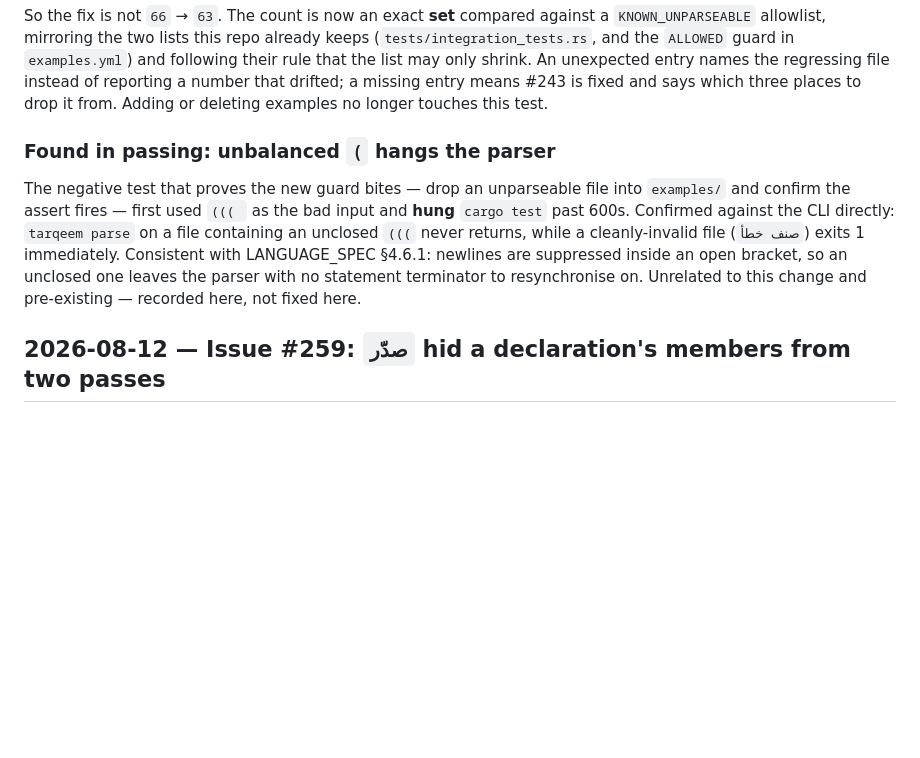
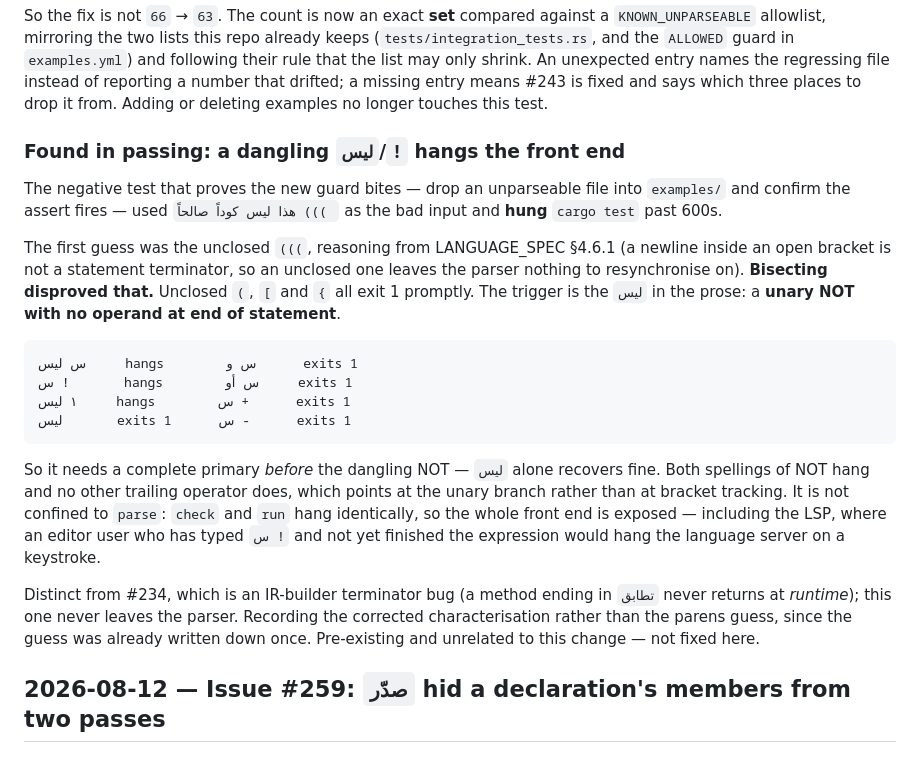
Before and after one commit to osama1998H/tarqeem, a Markdown page: docs/AI_NOTES.md, the part around the change. Drawn GitHub-style; blank space fills up the shorter version.

Commit message:
docs(ai-notes): correct the parser-hang characterisation
Bisecting disproved the first guess. Unclosed (, [ and { all exit 1
promptly; the trigger is a unary NOT with no operand at end of statement
(س ليس / س !), and no other trailing operator reproduces it. Also records
that check and run hang identically, so the LSP is exposed too.

```diff
--- a/docs/AI_NOTES.md
+++ b/docs/AI_NOTES.md
@@ -43,16 +43,35 @@ regressing file instead of reporting a number that drifted; a missing entry mean
 #243 is fixed and says which three places to drop it from. Adding or deleting
 examples no longer touches this test.
 
-### Found in passing: unbalanced `(` hangs the parser
+### Found in passing: a dangling `ليس`/`!` hangs the front end
 
 The negative test that proves the new guard bites — drop an unparseable file into
-`examples/` and confirm the assert fires — first used `((( ` as the bad input and
-**hung** `cargo test` past 600s. Confirmed against the CLI directly:
-`tarqeem parse` on a file containing an unclosed `(((` never returns, while a
-cleanly-invalid file (`صنف خطأ`) exits 1 immediately. Consistent with
-LANGUAGE_SPEC §4.6.1: newlines are suppressed inside an open bracket, so an
-unclosed one leaves the parser with no statement terminator to resynchronise on.
-Unrelated to this change and pre-existing — recorded here, not fixed here.
+`examples/` and confirm the assert fires — used
+`هذا ليس كوداً صالحاً ((( ` as the bad input and **hung** `cargo test` past 600s.
+
+The first guess was the unclosed `(((`, reasoning from LANGUAGE_SPEC §4.6.1 (a
+newline inside an open bracket is not a statement terminator, so an unclosed one
+leaves the parser nothing to resynchronise on). **Bisecting disproved that.**
+Unclosed `(`, `[` and `{` all exit 1 promptly. The trigger is the `ليس` in the
+prose: a **unary NOT with no operand at end of statement**.
+
+    س ليس     hangs        س و      exits 1
+    س !       hangs        س أو     exits 1
+    ١ ليس     hangs        س +      exits 1
+    ليس       exits 1      س -      exits 1
+
+So it needs a complete primary *before* the dangling NOT — `ليس` alone recovers
+fine. Both spellings of NOT hang and no other trailing operator does, which
+points at the unary branch rather than at bracket tracking. It is not confined to
+`parse`: `check` and `run` hang identically, so the whole front end is exposed —
+including the LSP, where an editor user who has typed `س !` and not yet finished
+the expression would hang the language server on a keystroke.
+
+Distinct from #234, which is an IR-builder terminator bug (a method ending in
+`تطابق` never returns at *runtime*); this one never leaves the parser. Recording
+the corrected characterisation rather than the parens guess, since the guess was
+already written down once. Pre-existing and unrelated to this change — not fixed
+here.
 
 ## 2026-08-12 — Issue #259: `صدّر` hid a declaration's members from two passes
 
```
